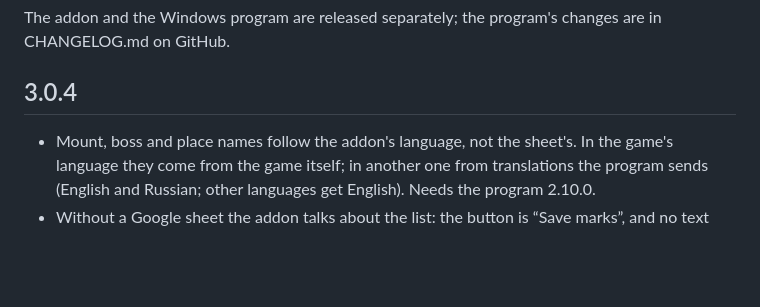
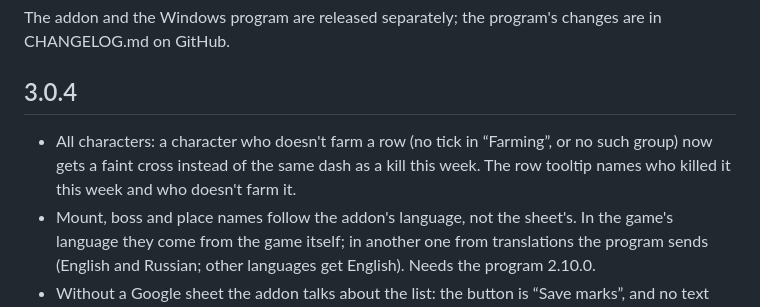
Before and after one commit to Zlodyaga/mount-sheet-sync, a Markdown page: CHANGELOG-addon.md, the part around the change. Rendered like a GitHub page; blank space fills up the shorter version.

```diff
--- a/CHANGELOG-addon.md
+++ b/CHANGELOG-addon.md
@@ -3,6 +3,7 @@
 The addon and the Windows program are released separately; the program's changes are in CHANGELOG.md on GitHub.
 
 ## 3.0.4
+- All characters: a character who doesn't farm a row (no tick in “Farming”, or no such group) now gets a faint cross instead of the same dash as a kill this week. The row tooltip names who killed it this week and who doesn't farm it.
 - Mount, boss and place names follow the addon's language, not the sheet's. In the game's language they come from the game itself; in another one from translations the program sends (English and Russian; other languages get English). Needs the program 2.10.0.
 - Without a Google sheet the addon talks about the list: the button is “Save marks”, and no text mentions a sheet. With a sheet everything stays as it was, including “Send to sheet”.
 - Achievements and rewards (Glory of the Hero, Keystone Master and the like) have a group of their own at the end of the table and no longer count as left to kill, because they aren't boss kills. Needs the program 2.10.0.
```
Also changed, not shown: docs/reference/addon.md (+1 -1 lines), docs/reference/testing.md (+1 -1 lines), docs/screens/addon-all.png, docs/screens/addon-log.png, docs/screens/addon-remaining.png, 5 other files.
